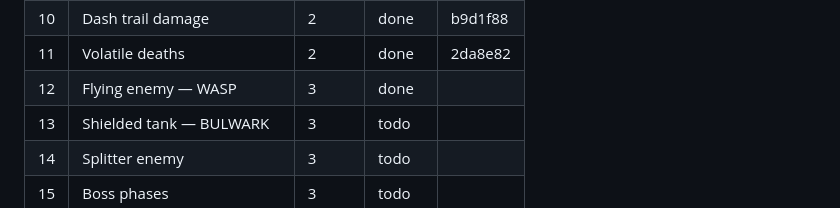
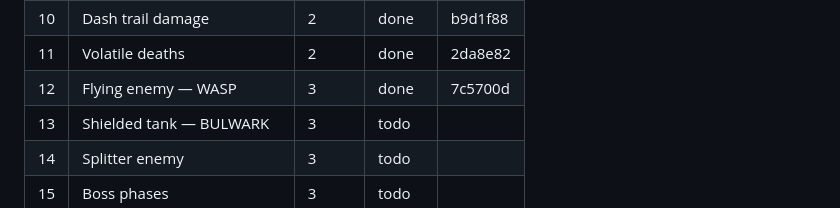
Before and after one commit to gambarini/shooter, a Markdown page: PLAN.md, the part around the change. GitHub-like rendering.

Commit message:
PLAN: record item 12 commit hash in status board
Co-Authored-By: Claude Fable 5 <noreply@anthropic.com>

```diff
--- a/PLAN.md
+++ b/PLAN.md
@@ -19,7 +19,7 @@ close out with a Session Log entry at the bottom of this file.
 | 9  | Kill clip                     | 2     | done   | 1cb3020 |
 | 10 | Dash trail damage             | 2     | done   | b9d1f88 |
 | 11 | Volatile deaths               | 2     | done   | 2da8e82 |
-| 12 | Flying enemy — WASP           | 3     | done   |        |
+| 12 | Flying enemy — WASP           | 3     | done   | 7c5700d |
 | 13 | Shielded tank — BULWARK       | 3     | todo   |        |
 | 14 | Splitter enemy                | 3     | todo   |        |
 | 15 | Boss phases                   | 3     | todo   |        |
```
